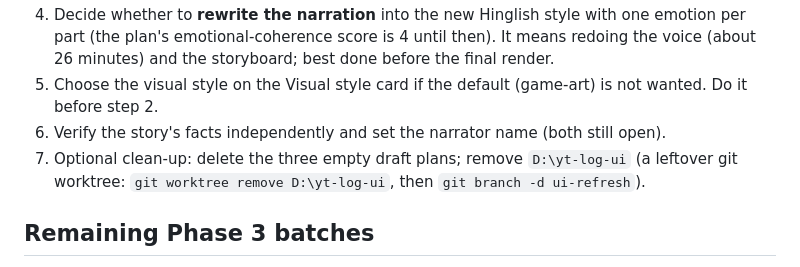
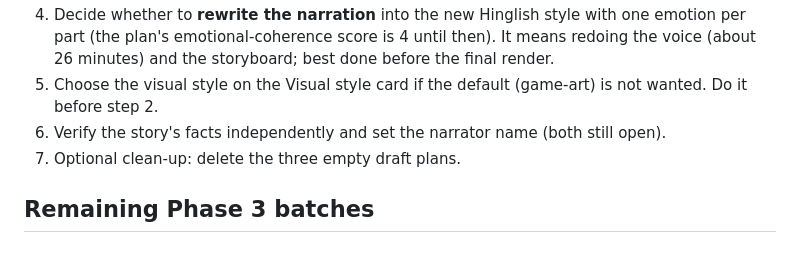
Before and after one commit to gaggid/yt-log, a Markdown page: docs/ROADMAP.md, the part around the change. GitHub-like rendering.

```diff
--- a/docs/ROADMAP.md
+++ b/docs/ROADMAP.md
@@ -14,7 +14,7 @@ Written 2026-10-24 (updated after the visual-direction change). Read [APP_GUIDE.
 4. Decide whether to **rewrite the narration** into the new Hinglish style with one emotion per part (the plan's emotional-coherence score is 4 until then). It means redoing the voice (about 26 minutes) and the storyboard; best done before the final render.
 5. Choose the visual style on the Visual style card if the default (game-art) is not wanted. Do it before step 2.
 6. Verify the story's facts independently and set the narrator name (both still open).
-7. Optional clean-up: delete the three empty draft plans; remove `D:\yt-log-ui` (a leftover git worktree: `git worktree remove D:\yt-log-ui`, then `git branch -d ui-refresh`).
+7. Optional clean-up: delete the three empty draft plans.
 
 ## Remaining Phase 3 batches
 
```
Also changed, not shown: docs/APP_GUIDE.md (+1 -1 lines).
